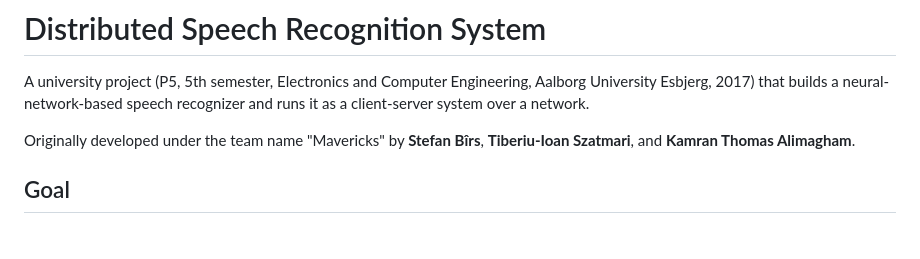
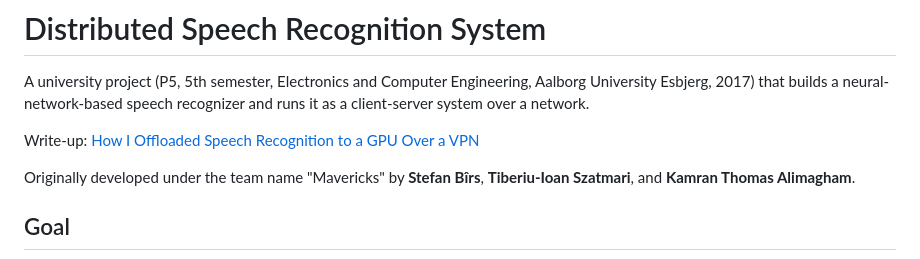
Before and after one commit to kamranthomas/distributed-speech-recognition, a Markdown page: README.md, the part around the change. Drawn GitHub-style; blank space fills up the shorter version.

Commit message:
Link the published write-up in the README
Co-Authored-By: Claude Sonnet 5 <noreply@anthropic.com>

```diff
--- a/README.md
+++ b/README.md
@@ -1,6 +1,8 @@
 # Distributed Speech Recognition System
 
 A university project (P5, 5th semester, Electronics and Computer Engineering, Aalborg University Esbjerg, 2017) that builds a neural-network-based speech recognizer and runs it as a client-server system over a network.
+
+Write-up: [How I Offloaded Speech Recognition to a GPU Over a VPN](https://kamranthomas.com/post/speech-recognition-gpu-vpn/)
 
 Originally developed under the team name "Mavericks" by **Stefan Bîrs**, **Tiberiu-Ioan Szatmari**, and **Kamran Thomas Alimagham**.
 
```
